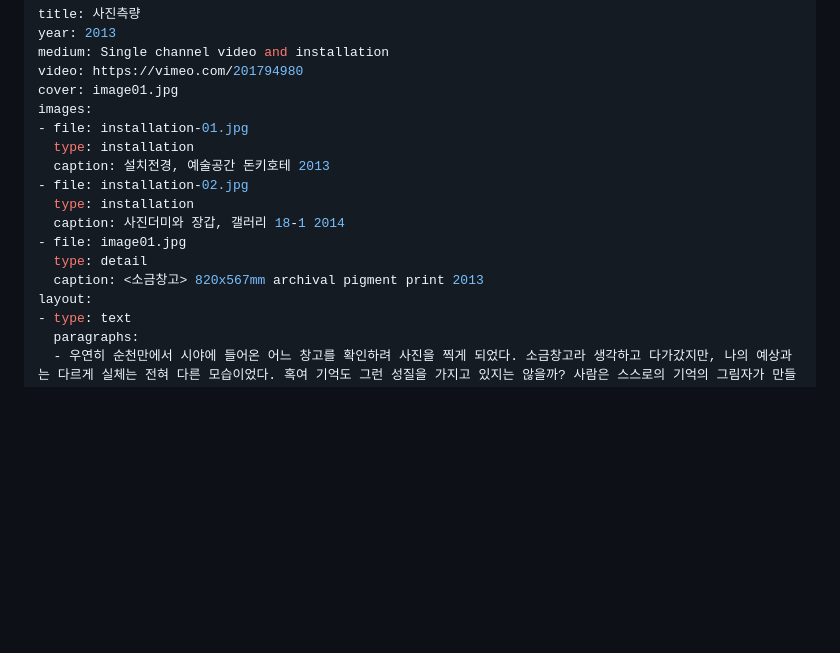
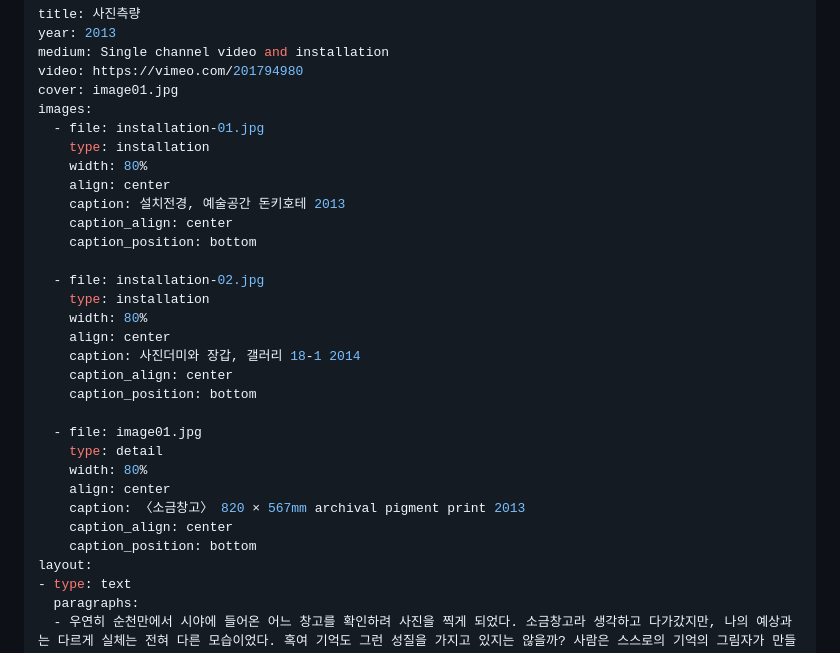
Before and after one commit to byunjaekyu/byunjaekyu.github.io, a Markdown page: works/2013-photographic-survey/info.md, the part around the change. Drawn GitHub-style; blank space fills up the shorter version.

```diff
--- a/works/2013-photographic-survey/info.md
+++ b/works/2013-photographic-survey/info.md
@@ -5,15 +5,29 @@ medium: Single channel video and installation
 video: https://vimeo.com/201794980
 cover: image01.jpg
 images:
-- file: installation-01.jpg
-  type: installation
-  caption: 설치전경, 예술공간 돈키호테 2013
-- file: installation-02.jpg
-  type: installation
-  caption: 사진더미와 장갑, 갤러리 18-1 2014
-- file: image01.jpg
-  type: detail
-  caption: <소금창고> 820x567mm archival pigment print 2013
+  - file: installation-01.jpg
+    type: installation
+    width: 80%
+    align: center
+    caption: 설치전경, 예술공간 돈키호테 2013
+    caption_align: center
+    caption_position: bottom
+
+  - file: installation-02.jpg
+    type: installation
+    width: 80%
+    align: center
+    caption: 사진더미와 장갑, 갤러리 18-1 2014
+    caption_align: center
+    caption_position: bottom
+
+  - file: image01.jpg
+    type: detail
+    width: 80%
+    align: center
+    caption: 〈소금창고〉 820 × 567mm archival pigment print 2013
+    caption_align: center
+    caption_position: bottom
 layout:
 - type: text
   paragraphs:
```
